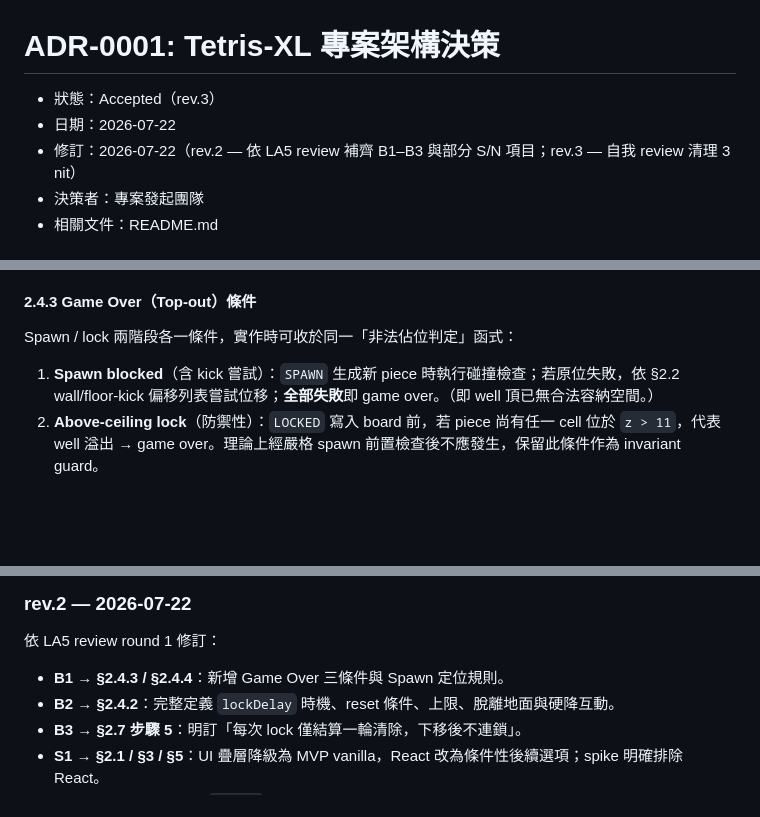
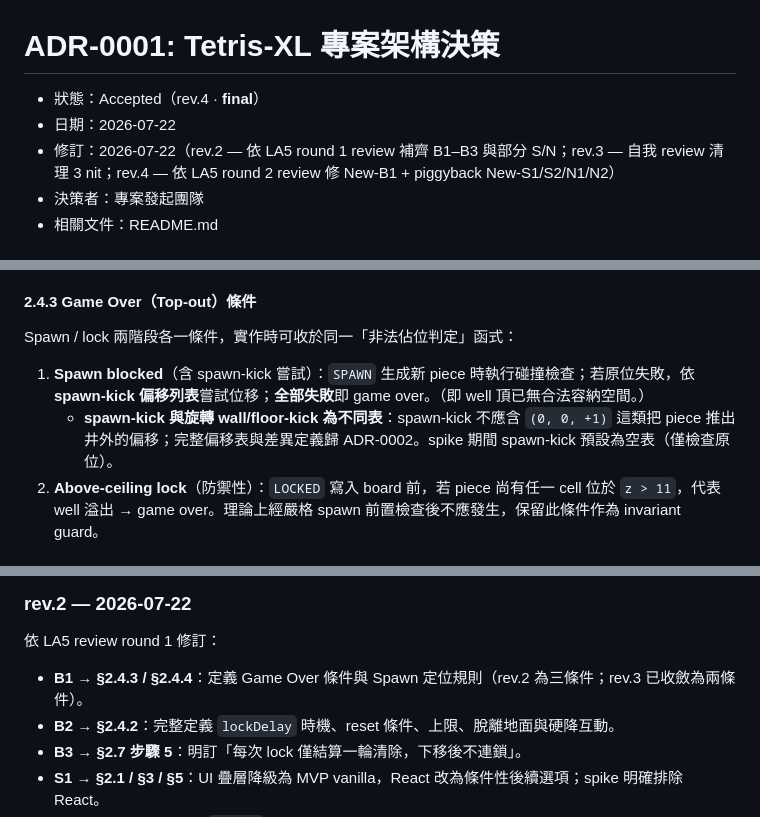
Before and after one commit to topweedev/tetris-XL, a Markdown page: docs/adr/0001-project-architecture.md, 3 parts joined by grey strips. Rendered like a GitHub page; blank space fills up the shorter version.

```diff
--- a/docs/adr/0001-project-architecture.md
+++ b/docs/adr/0001-project-architecture.md
@@ -1,8 +1,8 @@
 # ADR-0001: Tetris-XL 專案架構決策
 
-- 狀態：Accepted（rev.3）
+- 狀態：Accepted（rev.4 · **final**）
 - 日期：2026-07-22
-- 修訂：2026-07-22（rev.2 — 依 LA5 review 補齊 B1–B3 與部分 S/N 項目；rev.3 — 自我 review 清理 3 nit）
+- 修訂：2026-07-22（rev.2 — 依 LA5 round 1 review 補齊 B1–B3 與部分 S/N；rev.3 — 自我 review 清理 3 nit；rev.4 — 依 LA5 round 2 review 修 New-B1 + piggyback New-S1/S2/N1/N2）
 - 決策者：專案發起團隊
 - 相關文件：README.md
 
@@ -104,7 +105,8 @@ BOOT → READY → SPAWN → FALLING → GROUNDED → LOCKED → CLEARING → SP
 
 Spawn / lock 兩階段各一條件，實作時可收於同一「非法佔位判定」函式：
 
-1. **Spawn blocked**（含 kick 嘗試）：`SPAWN` 生成新 piece 時執行碰撞檢查；若原位失敗，依 §2.2 wall/floor-kick 偏移列表嘗試位移；**全部失敗**即 game over。（即 well 頂已無合法容納空間。）
+1. **Spawn blocked**（含 spawn-kick 嘗試）：`SPAWN` 生成新 piece 時執行碰撞檢查；若原位失敗，依 **spawn-kick 偏移列表**嘗試位移；**全部失敗**即 game over。（即 well 頂已無合法容納空間。）
+   - **spawn-kick 與旋轉 wall/floor-kick 為不同表**：spawn-kick 不應含 `(0, 0, +1)` 這類把 piece 推出井外的偏移；完整偏移表與差異定義歸 ADR-0002。spike 期間 spawn-kick 預設為空表（僅檢查原位）。
 2. **Above-ceiling lock**（防禦性）：`LOCKED` 寫入 board 前，若 piece 尚有任一 cell 位於 `z > 11`，代表 well 溢出 → game over。理論上經嚴格 spawn 前置檢查後不應發生，保留此條件作為 invariant guard。
 
 #### 2.4.4 Spawn 定位
@@ -236,7 +255,7 @@ docs/
 ### rev.2 — 2026-07-22
 依 LA5 review round 1 修訂：
 
-- **B1 → §2.4.3 / §2.4.4**：新增 Game Over 三條件與 Spawn 定位規則。
+- **B1 → §2.4.3 / §2.4.4**：定義 Game Over 條件與 Spawn 定位規則（rev.2 為三條件；rev.3 已收斂為兩條件）。
 - **B2 → §2.4.2**：完整定義 `lockDelay` 時機、reset 條件、上限、脫離地面與硬降互動。
 - **B3 → §2.7 步驟 5**：明訂「每次 lock 僅結算一輪清除，下移後不連鎖」。
 - **S1 → §2.1 / §3 / §5**：UI 疊層降級為 MVP vanilla，React 改為條件性後續選項；spike 明確排除 React。
```
Also changed, not shown: other parts of docs/adr/0001-project-architecture.md (+25 -7 lines).
